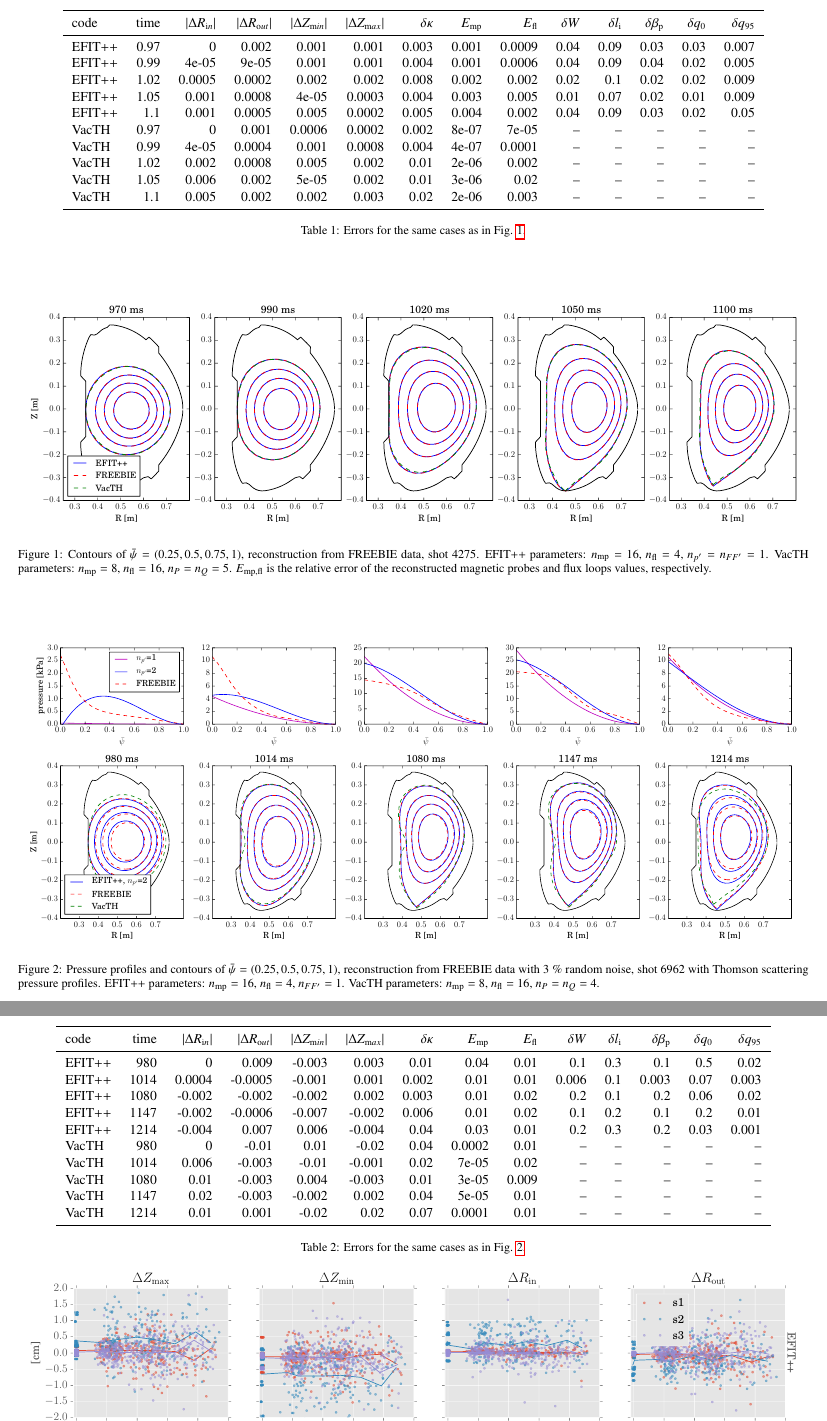
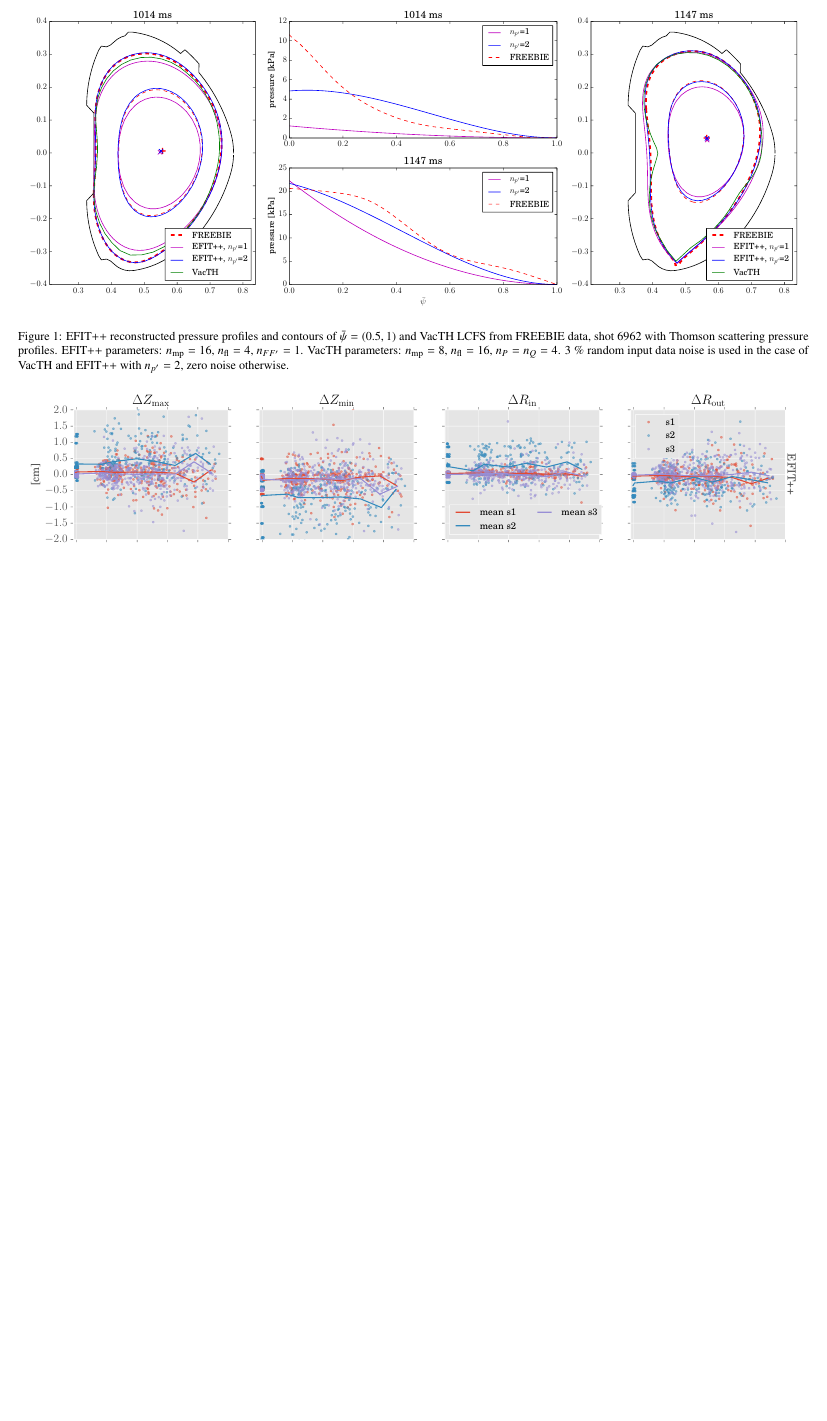
Before and after one commit to coobas/soft2014, a LaTeX paper (JUrban_SOFT2014.tex, which reads Results.tex): two parts of pages 3 and 4 of 5 before the commit and part of page 3 of 4 after it, the two joined at a grey line, cut at the place of the change, the shorter picture padded with empty space. Compiled offline with pdfLaTeX.

Commit message:
* shortening to 4 pages * changed optimized EFIT parameters to quadratic p' for diverted AND ELONGATED plasma * created B&W figure versions

```diff
--- a/JUrban_SOFT2014.tex
+++ b/JUrban_SOFT2014.tex
@@ -70,7 +70,7 @@
 
 \usepackage{booktabs}
 
-\usepackage[firstpage]{draftwatermark}
+% \usepackage[firstpage]{draftwatermark}
 
 %\journal{Nuclear Physics B}
 \journal{Fusion Engineering and Design}
--- a/Results.tex
+++ b/Results.tex
@@ -3,3 +3,10 @@
 \section{Results} % (fold)
 \label{sec:results}
 
+\begin{figure*}[!htb]
+\centering   %\begin{center}
+\hfill{}
+\includegraphics[width=18cm]{figures/example_6962.pdf}
+\hfill{}
+%\end{center}
+\caption{EFIT++ reconstructed pressure profiles and contours of $\bar\psi=\left(0.5,1\right)$ and VacTH LCFS from FREEBIE data, shot 6962 with Thomson scattering pressure profiles. EFIT++ parameters: $n_\mathrm{mp} = 16$, $n_\mathrm{fl} = 4$, $n_{FF'} = 1$. VacTH parameters: $n_\mathrm{mp} = 8$, $n_\mathrm{fl} = 16$, $n_P = n_Q = 4$. 3~\% random input data noise is used in the case of VacTH and EFIT++ with $n_{p'} = 2$, zero noise otherwise.}
@@ -11,32 +22,5 @@ A comparison of plasma shapes for shot 4275 is shown in Fig. \ref{fig:ex4275}. N
 
-\begin{table*}
-\centering
-\small
-\begin{tabular}{lrrrrrrrrrrrrr}
-\toprule
-   code &  time &  $\left| \Delta R_{\mathrm in} \right|$ &  $\left| \Delta R_{\mathrm out} \right|$ &  $\left| \Delta Z_{\mathrm min} \right|$ &  $\left| \Delta Z_{\mathrm max} \right|$ &  $\delta \kappa$ &  $E_\mathrm{mp}$ &  $E_\mathrm{fl}$ &  $\delta W$ &  $\delta l_{\mathrm i}$ &  $\delta \beta_{\mathrm p}$ &  $\delta q_0$ &  $\delta q_{95}$ \\
-\midrule
- EFIT++ &  0.97 &              0 &            0.002 &        0.001 &        0.001 &                  0.003 &       0.001 &      0.0009 &          0.04 &           0.09 &              0.03 &           0.03 &           0.007 \\
- EFIT++ &  0.99 &          4e-05 &            9e-05 &        0.001 &        0.001 &                  0.004 &       0.001 &      0.0006 &          0.04 &           0.09 &              0.04 &           0.02 &           0.005 \\
- EFIT++ &  1.02 &         0.0005 &           0.0002 &        0.002 &        0.002 &                  0.008 &       0.002 &       0.002 &          0.02 &            0.1 &              0.02 &           0.02 &           0.009 \\
- EFIT++ &  1.05 &          0.001 &           0.0008 &        4e-05 &       0.0003 &                  0.004 &       0.003 &       0.005 &          0.01 &           0.07 &              0.02 &           0.01 &           0.009 \\
- EFIT++ &   1.1 &          0.001 &           0.0005 &        0.005 &       0.0002 &                  0.005 &       0.004 &       0.002 &          0.04 &           0.09 &              0.03 &           0.02 &            0.05 \\
-  VacTH &  0.97 &              0 &            0.001 &       0.0006 &       0.0002 &                  0.002 &       8e-07 &       7e-05 &           -- &            -- &               -- &            -- &             -- \\
-  VacTH &  0.99 &          4e-05 &           0.0004 &        0.001 &       0.0008 &                  0.004 &       4e-07 &      0.0001 &           -- &            -- &               -- &            -- &             -- \\
-  VacTH &  1.02 &          0.002 &           0.0008 &        0.005 &        0.002 &                   0.01 &       2e-06 &       0.002 &           -- &            -- &               -- &            -- &             -- \\
-  VacTH &  1.05 &          0.006 &            0.002 &        5e-05 &        0.002 &                   0.01 &       3e-06 &        0.02 &           -- &            -- &               -- &            -- &             -- \\
-  VacTH &   1.1 &          0.005 &            0.002 &        0.002 &        0.003 &                   0.02 &       2e-06 &       0.003 &           -- &            -- &               -- &            -- &             -- \\
-\bottomrule
-\end{tabular}
+VacTH reconstructs the LCFS reasonably, even with noisy inputs. Although a bending artefact emerge on the inboard side. Similar artefacts can be observed in other VacTH results as well. This is probably a result of the specific COMPASS configuration as such a behaviour was not observed in the case of WEST \cite{vacthref}. $n_P = n_Q = 4$ is used in this case as these values are minimum for reasonable VacTH results, while higher values are too sensitive to the input noise.
 
-\caption{Errors for the same cases as in Fig. \ref{fig:ex4275}.}
-\label{table:ex4275}
-\end{table*}
+% A comparison of plasma shapes for shot 4275 is shown in Fig. \ref{fig:ex4275}. Numerical values of reconstruction errors are presented in Table \ref{table:ex4275}. We can observe a very good agreement between the original equilibrium and the reconstructed shapes. In this case, FREEBIE was using linear $p'$ and $FF'$ polynomials so that the EFIT++ model agrees with the target data. VacTH uses 8 magnetic probes and 16 flux loops. As we discuss later, flux loops are essential for reliable VacTH results. Even global kinetic properties are well reconstructed in EFIT++; the largest error around 10~\% is in $l_{\mathrm i}$ (i.e. basically in the toroidal current density profile).
 
-\begin{figure*}
-\centering   %\begin{center}
-\hfill{}
-\includegraphics[width=18cm]{figures/example_4275.pdf}
-\hfill{}
-%\end{center}
-\caption{Contours of $\bar\psi=\left(0.25,0.5,0.75,1\right)$, reconstruction from FREEBIE data, shot 4275. EFIT++ parameters: $n_\mathrm{mp} = 16$, $n_\mathrm{fl} = 4$, $n_{p'} = n_{FF'} = 1$. VacTH parameters: $n_\mathrm{mp} = 8$, $n_\mathrm{fl} = 16$, $n_P = n_Q = 5$. $E_\mathrm{mp, fl}$ is the relative error of the reconstructed magnetic probes and flux loops values, respectively.}
@@ -51,32 +64 @@ Expectedly, EFIT++ reconstruction with magnetic data only cannot reliably recons
 
-\begin{figure*}
-\centering   %\begin{center}
-\hfill{}
-\includegraphics[width=18cm]{figures/example_6962_TS_noise.pdf}
-\hfill{}
-%\end{center}
-\caption{Pressure profiles and contours of $\bar\psi=\left(0.25,0.5,0.75,1\right)$, reconstruction from FREEBIE data with 3~\% random noise, shot 6962 with Thomson scattering pressure profiles. EFIT++ parameters: $n_\mathrm{mp} = 16$, $n_\mathrm{fl} = 4$, $n_{FF'} = 1$. VacTH parameters: $n_\mathrm{mp} = 8$, $n_\mathrm{fl} = 16$, $n_P = n_Q = 4$.}
-\label{fig:ex6962}
-\end{figure*}
-
-\begin{table*}
-\centering
-\small
-\begin{tabular}{lrrrrrrrrrrrrr}
-\toprule
-   % code &  time &  $\Delta R_{\mathrm in}$ &  $\Delta R_{\mathrm out}$ &  $\Delta Z_{\mathrm min}$ &  $\Delta Z_{\mathrm max}$ &  $\delta \kappa$ &  $E_\mathrm{mp}$ &  $E_\mathrm{fl}$ &  $\delta W$ &  $\delta \left(\beta_{\mathrm p} + l_{\mathrm i}/2 \right)$  &  $\delta q_0$ &  $\delta q_{95}$ \\
-   code &  time &  $\left| \Delta R_{\mathrm in} \right|$ &  $\left| \Delta R_{\mathrm out} \right|$ &  $\left| \Delta Z_{\mathrm min} \right|$ &  $\left| \Delta Z_{\mathrm max} \right|$ &  $\delta \kappa$ &  $E_\mathrm{mp}$ &  $E_\mathrm{fl}$ &  $\delta W$ &  $\delta l_{\mathrm i}$ &  $\delta \beta_{\mathrm p}$ &  $\delta q_0$ &  $\delta q_{95}$ \\
-\midrule
- EFIT++ &    980 &               0 &            0.009 &       -0.003 &        0.003 &                   0.01 &        0.04 &        0.01 &           0.1 &            0.3 &               0.1 &            0.5 &            0.02 \\
- EFIT++ &   1014 &          0.0004 &          -0.0005 &       -0.001 &        0.001 &                  0.002 &        0.01 &        0.01 &         0.006 &            0.1 &             0.003 &           0.07 &           0.003 \\
- EFIT++ &   1080 &          -0.002 &           -0.002 &       -0.002 &        0.002 &                  0.003 &        0.01 &        0.02 &           0.2 &            0.1 &               0.2 &           0.06 &            0.02 \\
- EFIT++ &   1147 &          -0.002 &          -0.0006 &       -0.007 &       -0.002 &                  0.006 &        0.01 &        0.02 &           0.1 &            0.2 &               0.1 &            0.2 &            0.01 \\
- EFIT++ &   1214 &          -0.004 &            0.007 &        0.006 &       -0.004 &                   0.04 &        0.03 &        0.01 &           0.2 &            0.3 &               0.2 &           0.03 &           0.001 \\
-  VacTH &    980 &               0 &            -0.01 &         0.01 &        -0.02 &                   0.04 &      0.0002 &        0.01 &           -- &            -- &               -- &            -- &             -- \\
-  VacTH &   1014 &           0.006 &           -0.003 &        -0.01 &       -0.001 &                   0.02 &       7e-05 &        0.02 &           -- &            -- &               -- &            -- &             -- \\
-  VacTH &   1080 &            0.01 &           -0.003 &        0.004 &       -0.003 &                   0.01 &       3e-05 &       0.009 &           -- &            -- &               -- &            -- &             -- \\
-  VacTH &   1147 &            0.02 &           -0.003 &       -0.002 &        0.002 &                   0.04 &       5e-05 &        0.01 &           -- &            -- &               -- &            -- &             -- \\
-  VacTH &   1214 &            0.01 &            0.001 &        -0.02 &         0.02 &                   0.07 &      0.0001 &        0.01 &           -- &            -- &               -- &            -- &             -- \\
-\bottomrule
-\end{tabular}
-\caption{Errors for the same cases as in Fig. \ref{fig:ex6962}.}
```
Also changed, not shown: Conclusions.tex (+1 -1 lines), JUrban_SOFT2014.pdf, figures/RZstats.pdf, figures/RZstats_BW.pdf (added), figures/convergence_ratio_6962.pdf, figures/convergence_ratio_6962_BW.pdf (added), figures/example_6962.pdf (added), figures/example_6962_BW.pdf (added), figures/kinetic_stats_opt.pdf, figures/kinetic_stats_opt_BW.pdf (added), Results.tex (88 more changed lines).
